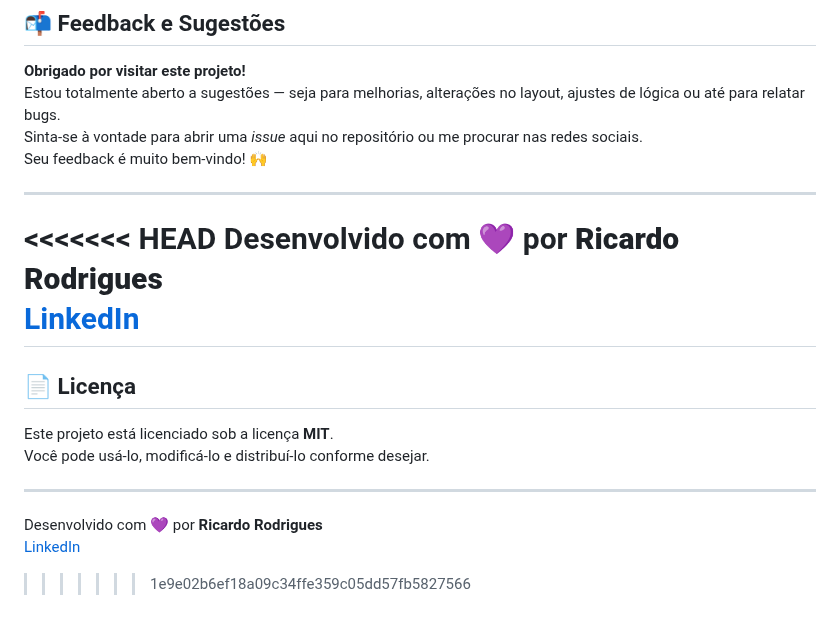
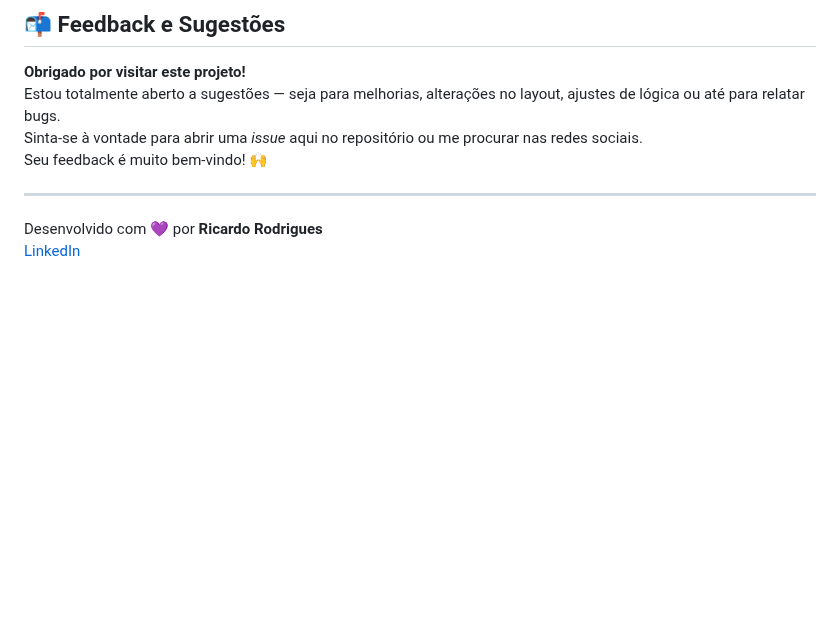
Before and after one commit to Ricardo-Rodrigues0/calculadoraCLT, a Markdown page: README.md, the part around the change. Drawn GitHub-style; blank space fills up the shorter version.

```diff
--- a/README.md
+++ b/README.md
@@ -94,19 +94,5 @@ Seu feedback é muito bem-vindo! 🙌
 
 ---
 
-<<<<<<< HEAD
 Desenvolvido com 💜 por **Ricardo Rodrigues**
 <a href="https://www.linkedin.com/in/ricardo-rodrigues0/" target="_blank" rel="noopener noreferrer">LinkedIn</a>
-=======
-## 📄 Licença
-
-Este projeto está licenciado sob a licença **MIT**.
-Você pode usá-lo, modificá-lo e distribuí-lo conforme desejar.
-
----
-
-Desenvolvido com 💜 por **Ricardo Rodrigues**
-<a href="https://www.linkedin.com/in/ricardo-rodrigues0/" target="_blank" rel="noopener noreferrer">LinkedIn</a>
-
-
->>>>>>> 1e9e02b6ef18a09c34ffe359c05dd57fb5827566
```
